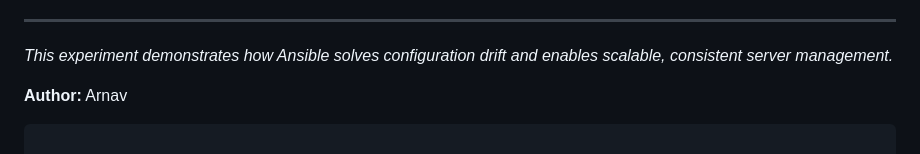
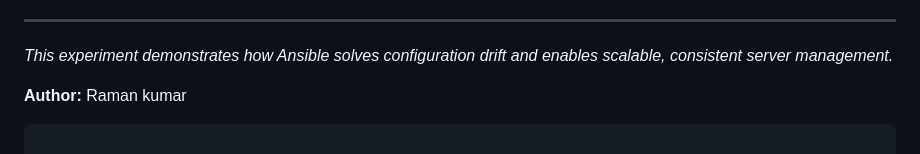
Before and after one commit to raman0610/devops_lab, a Markdown page: lab/experiment9/readme.md, the part around the change. GitHub-like rendering.

Commit message:
experiment 9

````diff
--- a/lab/experiment9/readme.md
+++ b/lab/experiment9/readme.md
@@ -301,7 +301,7 @@ docker rmi ubuntu-server
 
 *This experiment demonstrates how Ansible solves configuration drift and enables scalable, consistent server management.*
 
-**Author:** Arnav
+**Author:** Raman kumar
 ```
 
 **Instructions for GitHub:**
````
